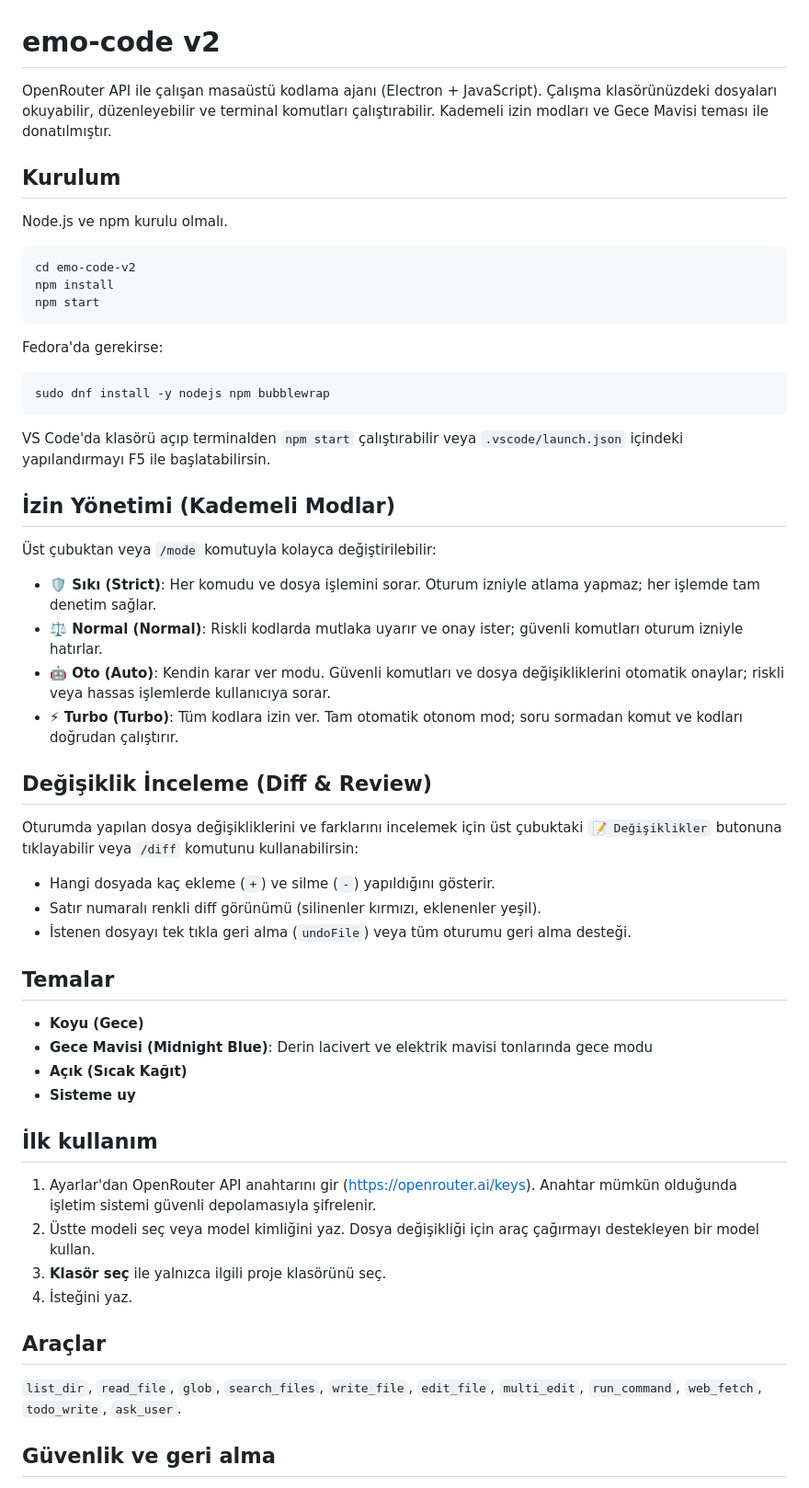
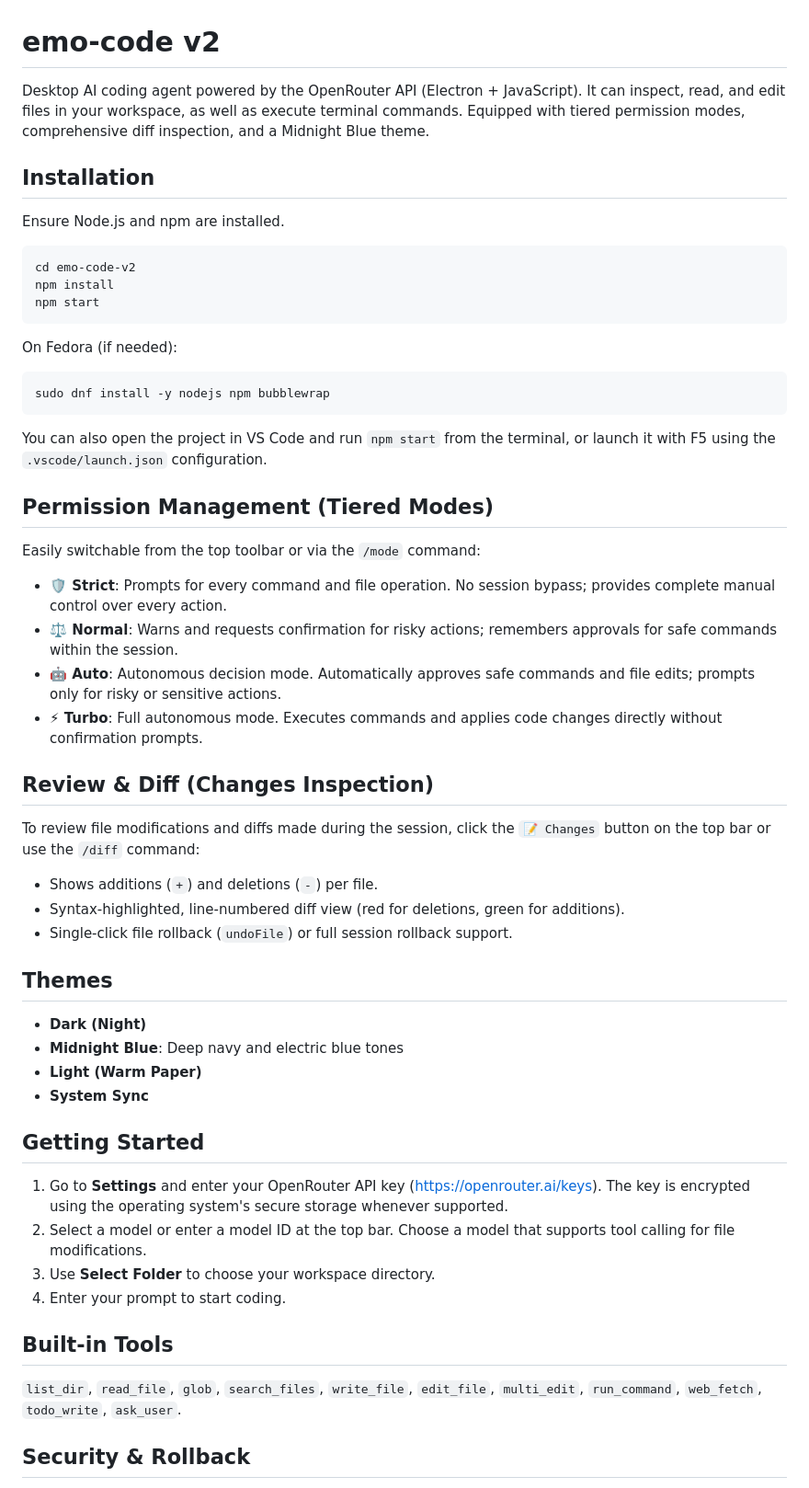
Before and after one commit to Emolili999/emo-code, a Markdown page: README.md, the part around one of its changes. Shown at 92% size. Drawn GitHub-style.

Commit message:
docs: translate README to English

````diff
--- a/README.md
+++ b/README.md
@@ -1,10 +1,10 @@
 # emo-code v2
 
-OpenRouter API ile çalışan masaüstü kodlama ajanı (Electron + JavaScript). Çalışma klasörünüzdeki dosyaları okuyabilir, düzenleyebilir ve terminal komutları çalıştırabilir. Kademeli izin modları ve Gece Mavisi teması ile donatılmıştır.
+Desktop AI coding agent powered by the OpenRouter API (Electron + JavaScript). It can inspect, read, and edit files in your workspace, as well as execute terminal commands. Equipped with tiered permission modes, comprehensive diff inspection, and a Midnight Blue theme.
 
-## Kurulum
+## Installation
 
-Node.js ve npm kurulu olmalı.
+Ensure Node.js and npm are installed.
 
 ```bash
 cd emo-code-v2
@@ -12,47 +12,47 @@ npm install
 npm start
 ```
 
-Fedora'da gerekirse:
+On Fedora (if needed):
 
 ```bash
 sudo dnf install -y nodejs npm bubblewrap
 ```
 
-VS Code'da klasörü açıp terminalden `npm start` çalıştırabilir veya `.vscode/launch.json` içindeki yapılandırmayı F5 ile başlatabilirsin.
+You can also open the project in VS Code and run `npm start` from the terminal, or launch it with F5 using the `.vscode/launch.json` configuration.
 
-## İzin Yönetimi (Kademeli Modlar)
+## Permission Management (Tiered Modes)
 
-Üst çubuktan veya `/mode` komutuyla kolayca değiştirilebilir:
+Easily switchable from the top toolbar or via the `/mode` command:
 
-- **🛡️ Sıkı (Strict)**: Her komudu ve dosya işlemini sorar. Oturum izniyle atlama yapmaz; her işlemde tam denetim sağlar.
-- **⚖️ Normal (Normal)**: Riskli kodlarda mutlaka uyarır ve onay ister; güvenli komutları oturum izniyle hatırlar.
-- **🤖 Oto (Auto)**: Kendin karar ver modu. Güvenli komutları ve dosya değişikliklerini otomatik onaylar; riskli veya hassas işlemlerde kullanıcıya sorar.
-- **⚡ Turbo (Turbo)**: Tüm kodlara izin ver. Tam otomatik otonom mod; soru sormadan komut ve kodları doğrudan çalıştırır.
+- **🛡️ Strict**: Prompts for every command and file operation. No session bypass; provides complete manual control over every action.
+- **⚖️ Normal**: Warns and requests confirmation for risky actions; remembers approvals for safe commands within the session.
+- **🤖 Auto**: Autonomous decision mode. Automatically approves safe commands and file edits; prompts only for risky or sensitive actions.
+- **⚡ Turbo**: Full autonomous mode. Executes commands and applies code changes directly without confirmation prompts.
 
-## Değişiklik İnceleme (Diff & Review)
+## Review & Diff (Changes Inspection)
 
-Oturumda yapılan dosya değişikliklerini ve farklarını incelemek için üst çubuktaki `📝 Değişiklikler` butonuna tıklayabilir veya `/diff` komutunu kullanabilirsin:
-- Hangi dosyada kaç ekleme (`+`) ve silme (`-`) yapıldığını gösterir.
-- Satır numaralı renkli diff görünümü (silinenler kırmızı, eklenenler yeşil).
-- İstenen dosyayı tek tıkla geri alma (`undoFile`) veya tüm oturumu geri alma desteği.
+To review file modifications and diffs made during the session, click the `📝 Changes` button on the top bar or use the `/diff` command:
+- Shows additions (`+`) and deletions (`-`) per file.
+- Syntax-highlighted, line-numbered diff view (red for deletions, green for additions).
+- Single-click file rollback (`undoFile`) or full session rollback support.
 
-## Temalar
+## Themes
 
-- **Koyu (Gece)**
-- **Gece Mavisi (Midnight Blue)**: Derin lacivert ve elektrik mavisi tonlarında gece modu
-- **Açık (Sıcak Kağıt)**
-- **Sisteme uy**
+- **Dark (Night)**
+- **Midnight Blue**: Deep navy and electric blue tones
+- **Light (Warm Paper)**
+- **System Sync**
 
-## İlk kullanım
+## Getting Started
 
-1. Ayarlar'dan OpenRouter API anahtarını gir (https://openrouter.ai/keys). Anahtar mümkün olduğunda işletim sistemi güvenli depolamasıyla şifrelenir.
-2. Üstte modeli seç veya model kimliğini yaz. Dosya değişikliği için araç çağırmayı destekleyen bir model kullan.
-3. **Klasör seç** ile yalnızca ilgili proje klasörünü seç.
-4. İsteğini yaz.
+1. Go to **Settings** and enter your OpenRouter API key (https://openrouter.ai/keys). The key is encrypted using the operating system's secure storage whenever supported.
+2. Select a model or enter a model ID at the top bar. Choose a model that supports tool calling for file modifications.
+3. Use **Select Folder** to choose your workspace directory.
+4. Enter your prompt to start coding.
 
-## Araçlar
+## Built-in Tools
 
 `list_dir`, `read_file`, `glob`, `search_files`, `write_file`, `edit_file`, `multi_edit`, `run_command`, `web_fetch`, `todo_write`, `ask_user`.
 
-## Güvenlik ve geri alma
+## Security & Rollback
 
````
Also changed, not shown: other parts of README.md (+37 -40 lines).
